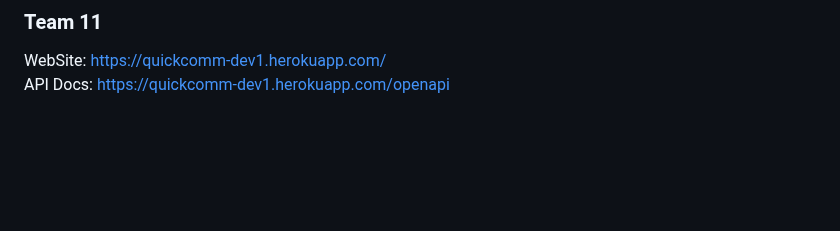
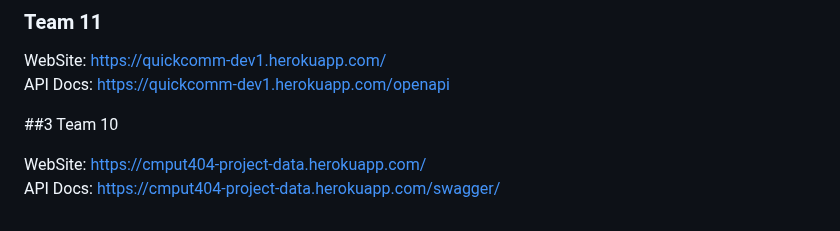
Before and after one commit to Peer2Pressure/Peer2Pressure, a Markdown page: README.md, the part around the change. Rendered like a GitHub page; blank space fills up the shorter version.

```diff
--- a/README.md
+++ b/README.md
@@ -148,3 +148,8 @@ API Docs: https://cmput404-project-data.herokuapp.com/swagger/
 
 WebSite: https://quickcomm-dev1.herokuapp.com/ \
 API Docs: https://quickcomm-dev1.herokuapp.com/openapi
+
+##3 Team 10
+
+WebSite: https://cmput404-project-data.herokuapp.com/ \
+API Docs: https://cmput404-project-data.herokuapp.com/swagger/
```
